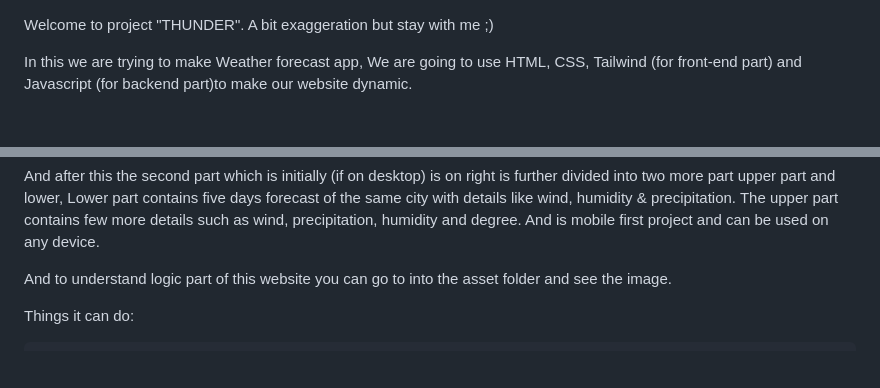
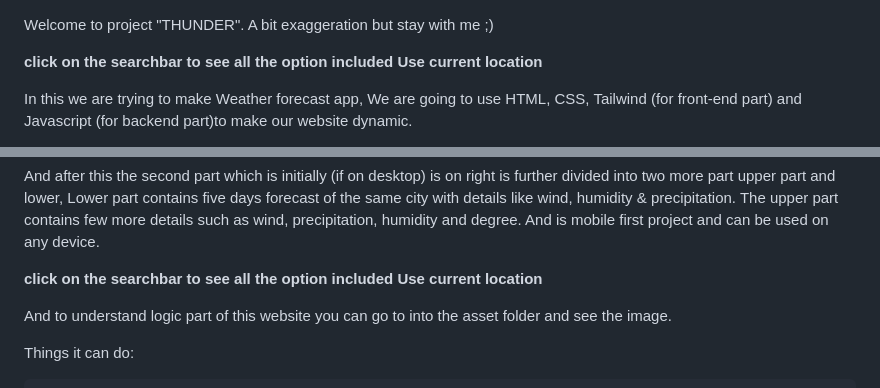
Before and after one commit to pradeep13jena/Weather-Forecast, a Markdown page: README.md, 2 parts joined by grey strips. GitHub-like rendering; blank space fills up the shorter version.

```diff
--- a/README.md
+++ b/README.md
@@ -1,4 +1,6 @@
 Welcome to project "THUNDER". A bit exaggeration but stay with me ;)
+
+**click on the searchbar to see all the option included Use current location**
 
 In this we are trying to make Weather forecast app, We are going to use HTML, CSS, Tailwind (for front-end part) and Javascript (for backend part)to make our website dynamic.
 
@@ -7,6 +9,8 @@ We are using "https://api.weatherapi.com/v1/forecast.json?key=c3d1cab6249d4373bc
 First i designed my UI for the weather app, You can see it in the Asset folder the initial design which ultimately had to change to fit the requirements and UI. I desgined the main container which contains everything. And the main container was divided into two parts right and left and as soon as the specific screen size is met they will be like it otherwise they will be stacking upon each other. and The right part contain three more part the searchbox, the recently searched box and the display the current data part. The recently searched city box is not visible until the search bar is focused upon this required brainstorming to do this because initially there was some error and i did not achived this stage. But ultimately i did this.
 
 And after this the second part which is initially (if on desktop) is on right is further divided into two more part upper part and lower, Lower part contains five days forecast of the same city with details like wind, humidity & precipitation. The upper part contains few more details such as wind, precipitation, humidity and degree. And is mobile first project and can be used on any device.
+
+**click on the searchbar to see all the option included Use current location**
 
 And to understand logic part of this website you can go to into the asset folder and see the image.
 
```
